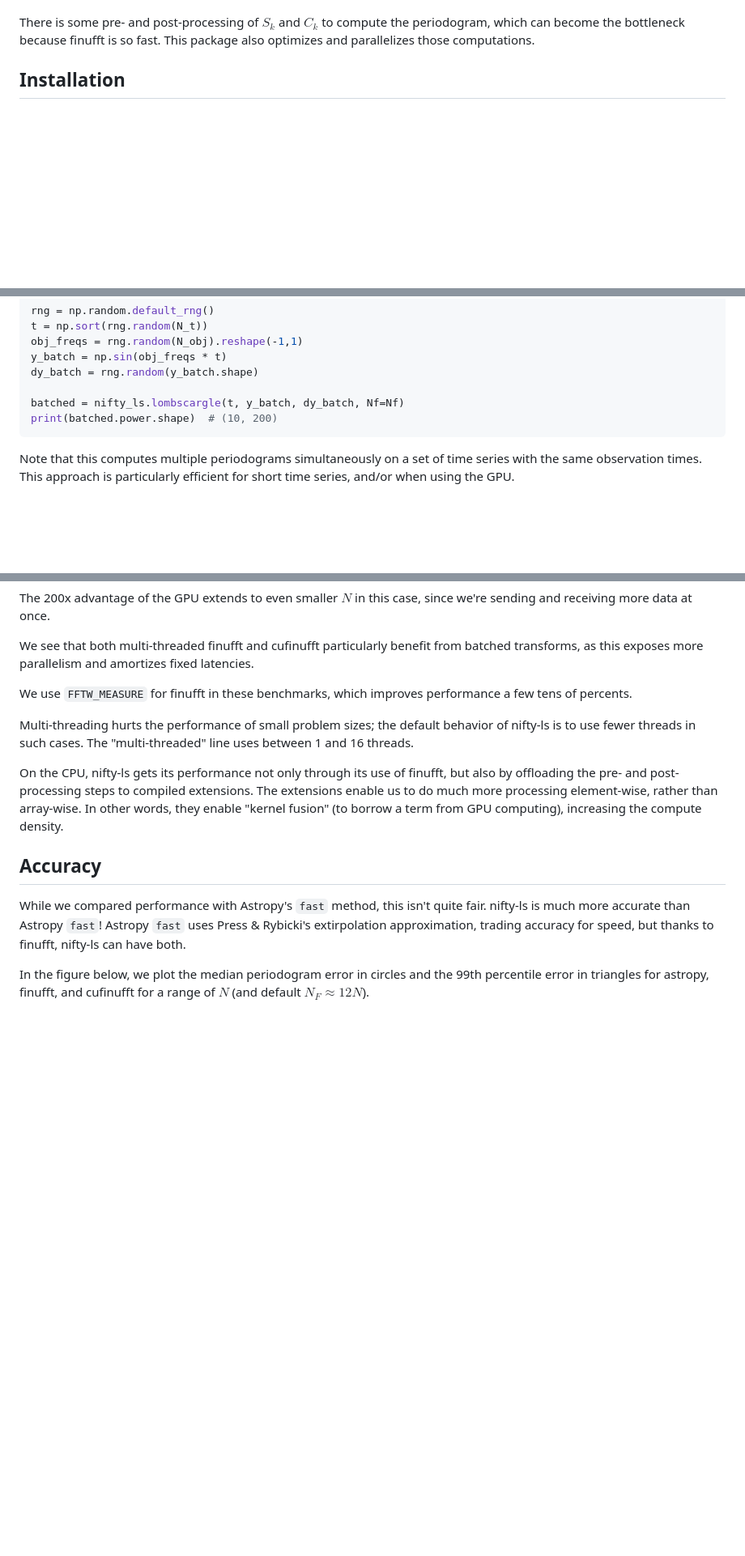
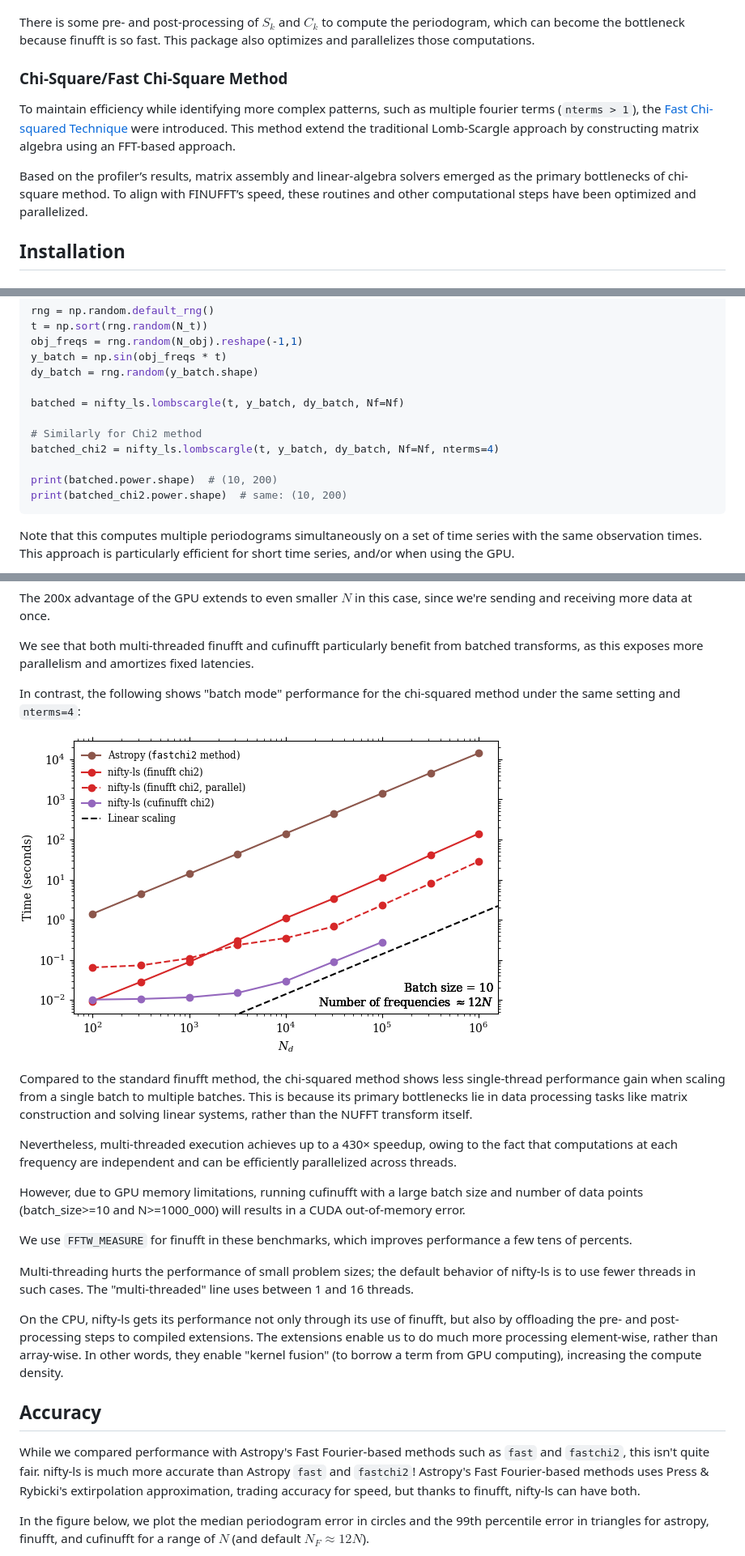
Before and after one commit to flatironinstitute/nifty-ls, a Markdown page: README.md, 3 parts joined by grey strips. Shown at 81% size. GitHub-like rendering; pictures changed too: bench_chi2_batch.png (added); blank space fills up the shorter version.

````diff
--- a/README.md
+++ b/README.md
@@ -35,6 +35,11 @@ g_k = \sum_{j=1}^M h_j e^{i k t_j}.
 The complex and real parts of this transform are Press & Rybicki's $S_k$ and $C_k$, with some adjustment for cyclic/angular frequencies, domain of $k$, real vs. complex transform, etc. finufft has a particularly fast and accurate spreading kernel ("exponential of semicircle") that it uses instead of Press & Rybicki's extirpolation.
 
 There is some pre- and post-processing of $S_k$ and $C_k$ to compute the periodogram, which can become the bottleneck because finufft is so fast. This package also optimizes and parallelizes those computations.
+
+### Chi-Square/Fast Chi-Square Method
+To maintain efficiency while identifying more complex patterns, such as multiple fourier terms (`nterms > 1`), the [Fast Chi-squared Technique](https://arxiv.org/abs/0901.1913) were introduced. This method extend the traditional Lomb-Scargle approach by constructing matrix algebra using an FFT-based approach.
+
+Based on the profiler’s results, matrix assembly and linear‐algebra solvers emerged as the primary bottlenecks of chi-square method. To align with FINUFFT’s speed, these routines and other computational steps have been optimized and parallelized.
 
 ## Installation
 ### From PyPI
@@ -208,7 +265,12 @@ y_batch = np.sin(obj_freqs * t)
 dy_batch = rng.random(y_batch.shape)
 
 batched = nifty_ls.lombscargle(t, y_batch, dy_batch, Nf=Nf)
+
+# Similarly for Chi2 method
+batched_chi2 = nifty_ls.lombscargle(t, y_batch, dy_batch, Nf=Nf, nterms=4)
+
 print(batched.power.shape)  # (10, 200)
+print(batched_chi2.power.shape)  # same: (10, 200)
 ```
 
 Note that this computes multiple periodograms simultaneously on a set of time
@@ -244,6 +312,16 @@ Here, the finufft single-threaded advantage is consistently 6x across problem si
 The 200x advantage of the GPU extends to even smaller $N$ in this case, since we're sending and receiving more data at once.
 
 We see that both multi-threaded finufft and cufinufft particularly benefit from batched transforms, as this exposes more parallelism and amortizes fixed latencies.
+
+In contrast, the following shows "batch mode" performance for the chi-squared method under the same setting and `nterms=4`:
+
+![batched benchmarks](bench_chi2_batch.png)
+
+Compared to the standard finufft method, the chi-squared method shows less single-thread performance gain when scaling from a single batch to multiple batches. This is because its primary bottlenecks lie in data processing tasks like matrix construction and solving linear systems, rather than the NUFFT transform itself.
+
+Nevertheless, multi-threaded execution achieves up to a 430× speedup, owing to the fact that computations at each frequency are independent and can be efficiently parallelized across threads.
+
+However, due to GPU memory limitations, running cufinufft with a large batch size and number of data points (batch_size>=10 and N>=1000_000) will results in a CUDA out-of-memory error.
 
 We use `FFTW_MEASURE` for finufft in these benchmarks, which improves performance a few tens of percents.
 
@@ -257,7 +335,7 @@ density.
 
 
 ## Accuracy
-While we compared performance with Astropy's `fast` method, this isn't quite fair. nifty-ls is much more accurate than Astropy `fast`!  Astropy `fast` uses Press & Rybicki's extirpolation approximation, trading accuracy for speed, but thanks to finufft, nifty-ls can have both.
+While we compared performance with Astropy's Fast Fourier-based methods such as `fast` and `fastchi2`, this isn't quite fair. nifty-ls is much more accurate than Astropy `fast` and `fastchi2`!  Astropy's Fast Fourier-based methods uses Press & Rybicki's extirpolation approximation, trading accuracy for speed, but thanks to finufft, nifty-ls can have both.
 
 In the figure below, we plot the median periodogram error in circles and the 99th percentile error in triangles for astropy, finufft, and cufinufft for a range of $N$ (and default $N_F \approx 12N$).
 
````
Also changed, not shown: other parts of README.md (+118 -44 lines), accuracy_chi2.png (added), bench_chi2.png (added), 5 other files.
